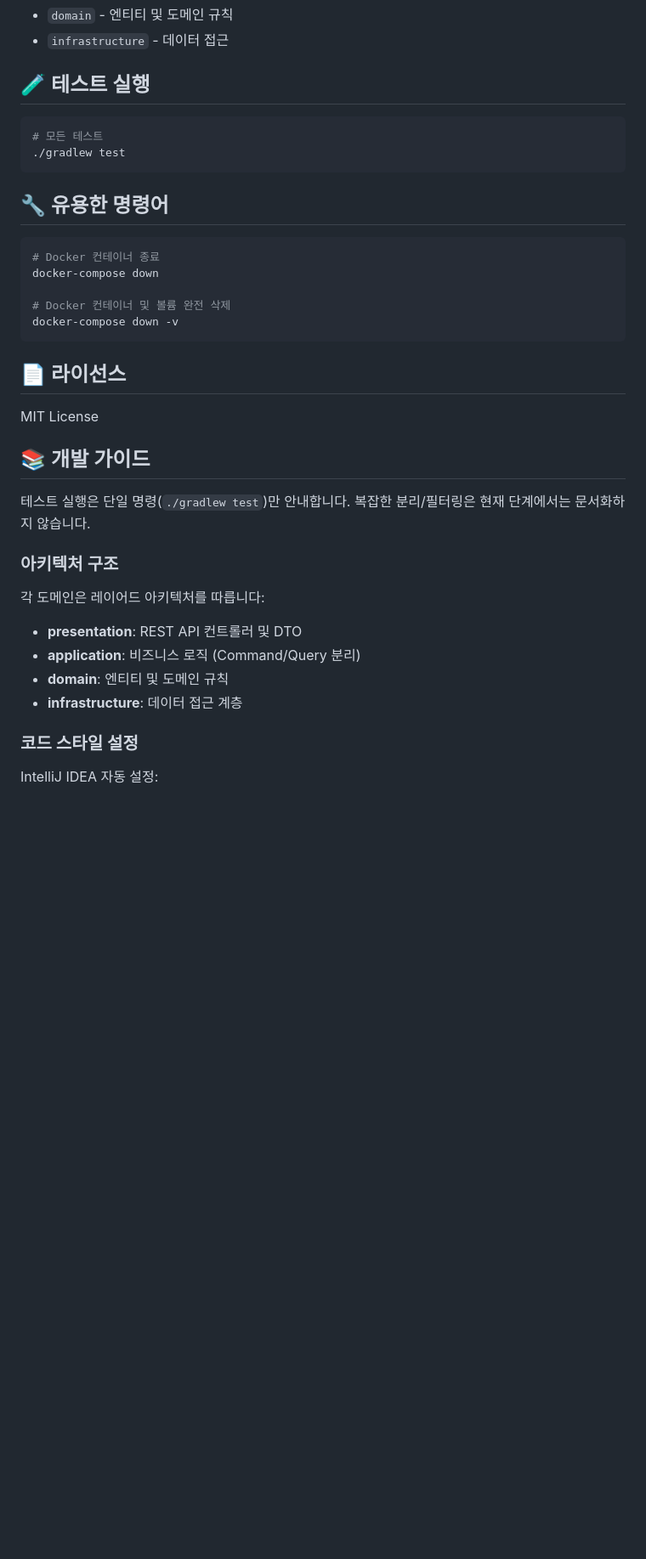
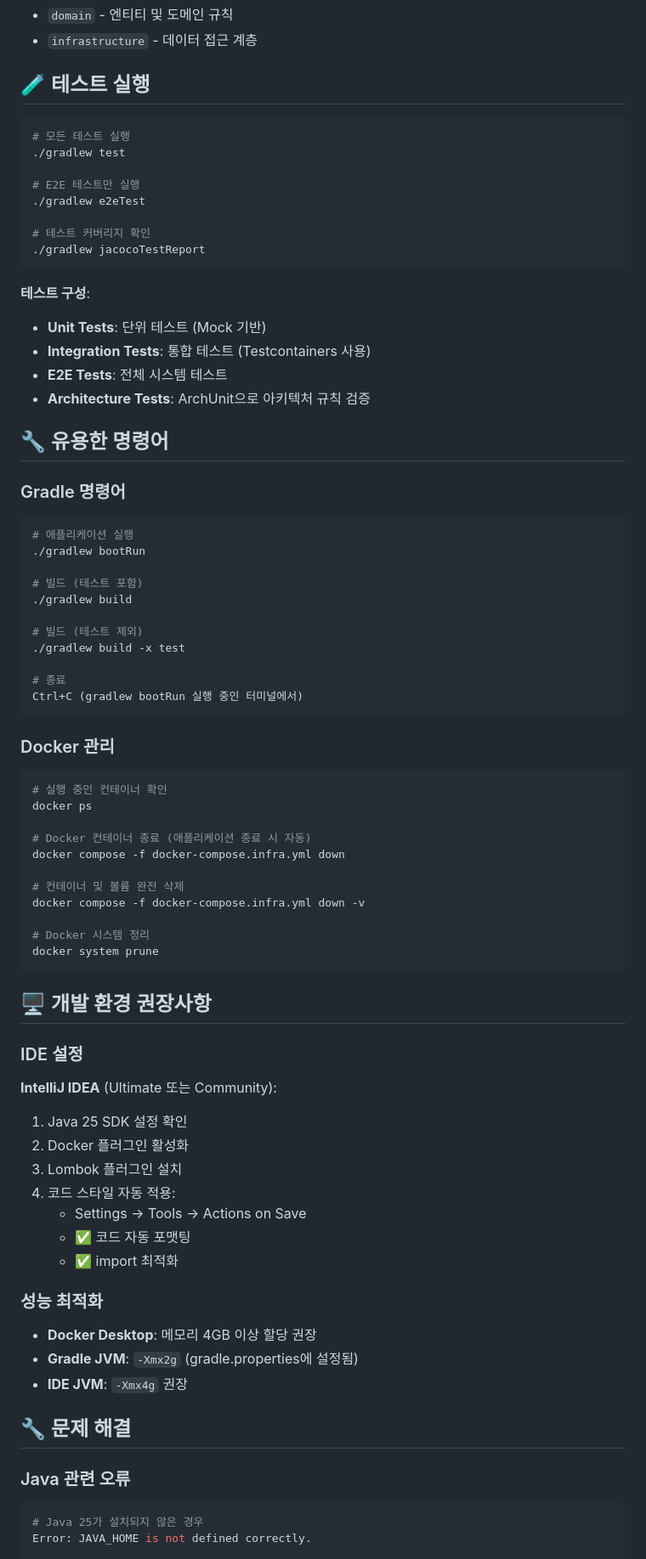
Before and after one commit to bunnyholes/boardhole, a Markdown page: README.md, the part around one of its changes. Shown at 85% size. GitHub-like rendering; blank space fills up the shorter version.

````diff
--- a/README.md
+++ b/README.md
@@ -110,41 +158,78 @@ src/main/java/bunny/boardhole/
 - `domain` - 엔티티 및 도메인 규칙
-- `infrastructure` - 데이터 접근
+- `infrastructure` - 데이터 접근 계층
 
 ## 🧪 테스트 실행
 
 ```bash
-# 모든 테스트
+# 모든 테스트 실행
 ./gradlew test
+
+# E2E 테스트만 실행
+./gradlew e2eTest
+
+# 테스트 커버리지 확인
+./gradlew jacocoTestReport
 ```
+
+**테스트 구성**:
+- **Unit Tests**: 단위 테스트 (Mock 기반)
+- **Integration Tests**: 통합 테스트 (Testcontainers 사용)
+- **E2E Tests**: 전체 시스템 테스트
+- **Architecture Tests**: ArchUnit으로 아키텍처 규칙 검증
 
 ## 🔧 유용한 명령어
 
+### Gradle 명령어
 ```bash
-# Docker 컨테이너 종료
-docker-compose down
+# 애플리케이션 실행
+./gradlew bootRun
 
-# Docker 컨테이너 및 볼륨 완전 삭제
-docker-compose down -v
+# 빌드 (테스트 포함)
+./gradlew build
+
+# 빌드 (테스트 제외)
+./gradlew build -x test
+
+# 종료
+Ctrl+C (gradlew bootRun 실행 중인 터미널에서)
 ```
 
-## 📄 라이선스
+### Docker 관리
+```bash
+# 실행 중인 컨테이너 확인
+docker ps
 
-MIT License
+# Docker 컨테이너 종료 (애플리케이션 종료 시 자동)
+docker compose -f docker-compose.infra.yml down
 
-## 📚 개발 가이드
+# 컨테이너 및 볼륨 완전 삭제
+docker compose -f docker-compose.infra.yml down -v
 
-테스트 실행은 단일 명령(`./gradlew test`)만 안내합니다. 복잡한 분리/필터링은 현재 단계에서는 문서화하지 않습니다.
+# Docker 시스템 정리
+docker system prune
+```
 
-### 아키텍처 구조
+## 🖥️ 개발 환경 권장사항
 
-각 도메인은 레이어드 아키텍처를 따릅니다:
+### IDE 설정
+**IntelliJ IDEA** (Ultimate 또는 Community):
+1. Java 25 SDK 설정 확인
+2. Docker 플러그인 활성화
+3. Lombok 플러그인 설치
+4. 코드 스타일 자동 적용:
+   - Settings → Tools → Actions on Save
+   - ✅ 코드 자동 포맷팅
+   - ✅ import 최적화
 
-- **presentation**: REST API 컨트롤러 및 DTO
-- **application**: 비즈니스 로직 (Command/Query 분리)
-- **domain**: 엔티티 및 도메인 규칙
-- **infrastructure**: 데이터 접근 계층
+### 성능 최적화
+- **Docker Desktop**: 메모리 4GB 이상 할당 권장
+- **Gradle JVM**: `-Xmx2g` (gradle.properties에 설정됨)
+- **IDE JVM**: `-Xmx4g` 권장
 
-### 코드 스타일 설정
+## 🔧 문제 해결
 
-IntelliJ IDEA 자동 설정:
+### Java 관련 오류
+```bash
+# Java 25가 설치되지 않은 경우
+Error: JAVA_HOME is not defined correctly.
 
````
Also changed, not shown: other parts of README.md (+181 -92 lines).
